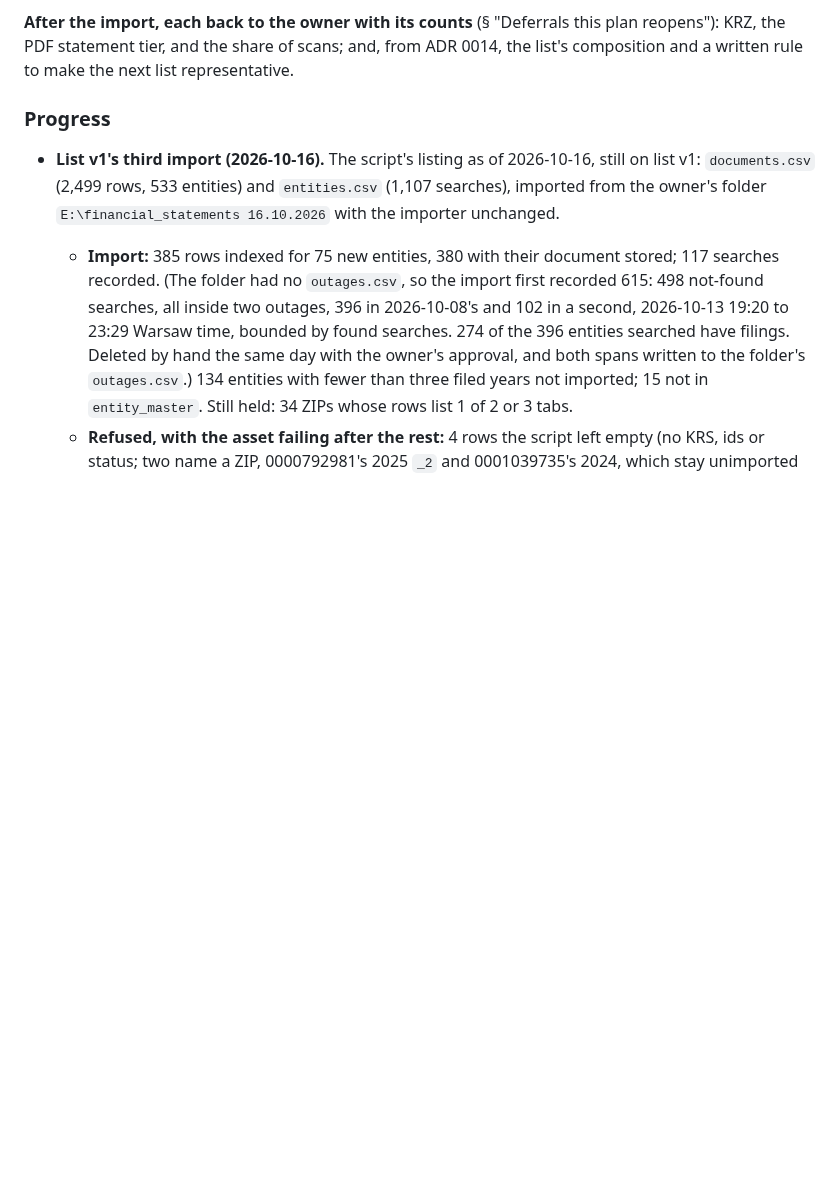
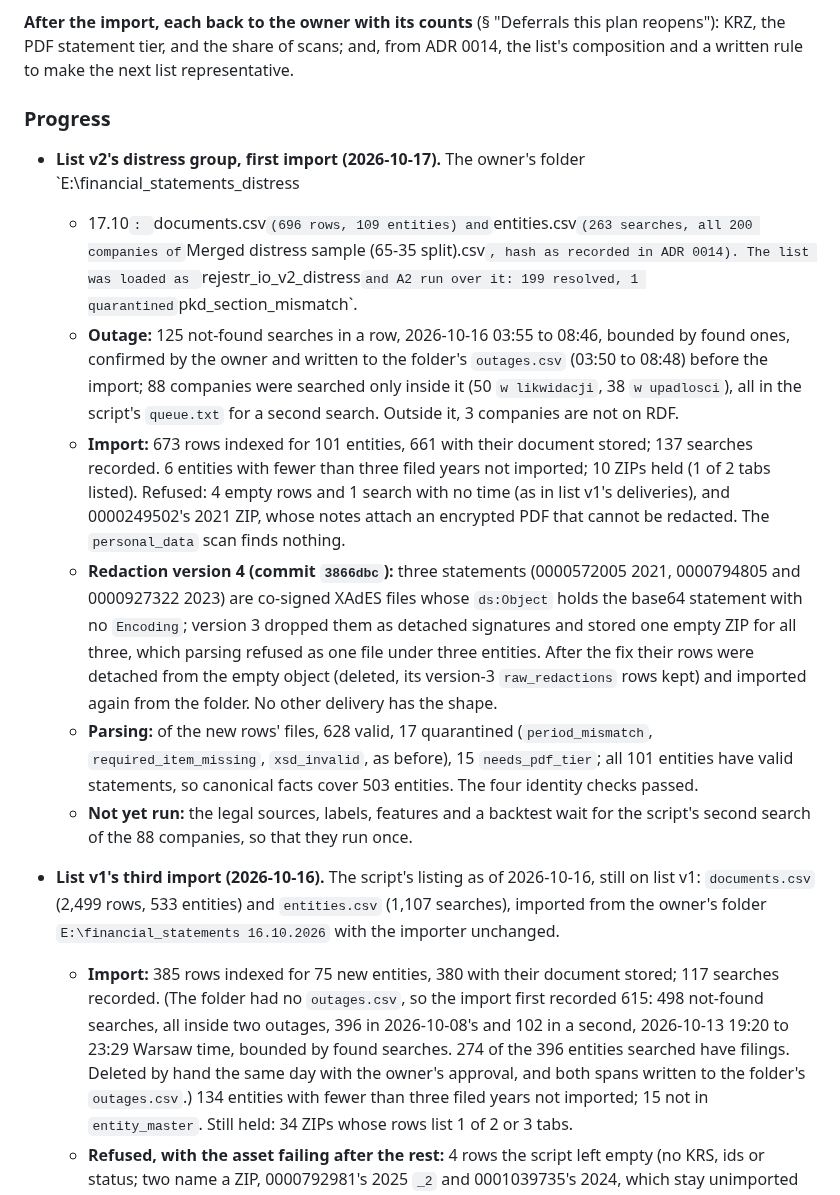
Before and after one commit to odrive881/Polish-Corporate-Distress-Radar, a Markdown page: docs/plans/0014-a3-scripted-rdf-download-import.md, the part around the change. Rendered like a GitHub page; blank space fills up the shorter version.

Commit message:
Plan 0014 progress: list v2's distress group, first import and parse (2026-10-17)
Co-Authored-By: Claude Opus 5.5 <noreply@anthropic.com>

```diff
--- a/docs/plans/0014-a3-scripted-rdf-download-import.md
+++ b/docs/plans/0014-a3-scripted-rdf-download-import.md
@@ -169,6 +169,28 @@ the next list representative.
 
 ### Progress
 
+- **List v2's distress group, first import (2026-10-17).** The owner's folder `E:\financial_statements_distress
+  - 17.10`: `documents.csv` (696 rows, 109 entities) and `entities.csv` (263 searches, all 200 companies of
+  `Merged distress sample (65-35 split).csv`, hash as recorded in ADR 0014). The list was loaded as
+  `rejestr_io_v2_distress` and A2 run over it: 199 resolved, 1 quarantined `pkd_section_mismatch`.
+  - **Outage:** 125 not-found searches in a row, 2026-10-16 03:55 to 08:46, bounded by found ones, confirmed
+    by the owner and written to the folder's `outages.csv` (03:50 to 08:48) before the import; 88 companies
+    were searched only inside it (50 `w likwidacji`, 38 `w upadlosci`), all in the script's `queue.txt` for a
+    second search. Outside it, 3 companies are not on RDF.
+  - **Import:** 673 rows indexed for 101 entities, 661 with their document stored; 137 searches recorded.
+    6 entities with fewer than three filed years not imported; 10 ZIPs held (1 of 2 tabs listed).
+    Refused: 4 empty rows and 1 search with no time (as in list v1's deliveries), and 0000249502's 2021 ZIP,
+    whose notes attach an encrypted PDF that cannot be redacted. The `personal_data` scan finds nothing.
+  - **Redaction version 4 (commit `3866dbc`):** three statements (0000572005 2021, 0000794805 and 0000927322
+    2023) are co-signed XAdES files whose `ds:Object` holds the base64 statement with no `Encoding`; version 3
+    dropped them as detached signatures and stored one empty ZIP for all three, which parsing refused as one
+    file under three entities. After the fix their rows were detached from the empty object (deleted, its
+    version-3 `raw_redactions` rows kept) and imported again from the folder. No other delivery has the shape.
+  - **Parsing:** of the new rows' files, 628 valid, 17 quarantined (`period_mismatch`, `required_item_missing`,
+    `xsd_invalid`, as before), 15 `needs_pdf_tier`; all 101 entities have valid statements, so canonical facts
+    cover 503 entities. The four identity checks passed.
+  - **Not yet run:** the legal sources, labels, features and a backtest wait for the script's second search of
+    the 88 companies, so that they run once.
 - **List v1's third import (2026-10-16).** The script's listing as of 2026-10-16, still on list v1:
   `documents.csv` (2,499 rows, 533 entities) and `entities.csv` (1,107 searches), imported from the owner's
   folder `E:\financial_statements 16.10.2026` with the importer unchanged.
```
